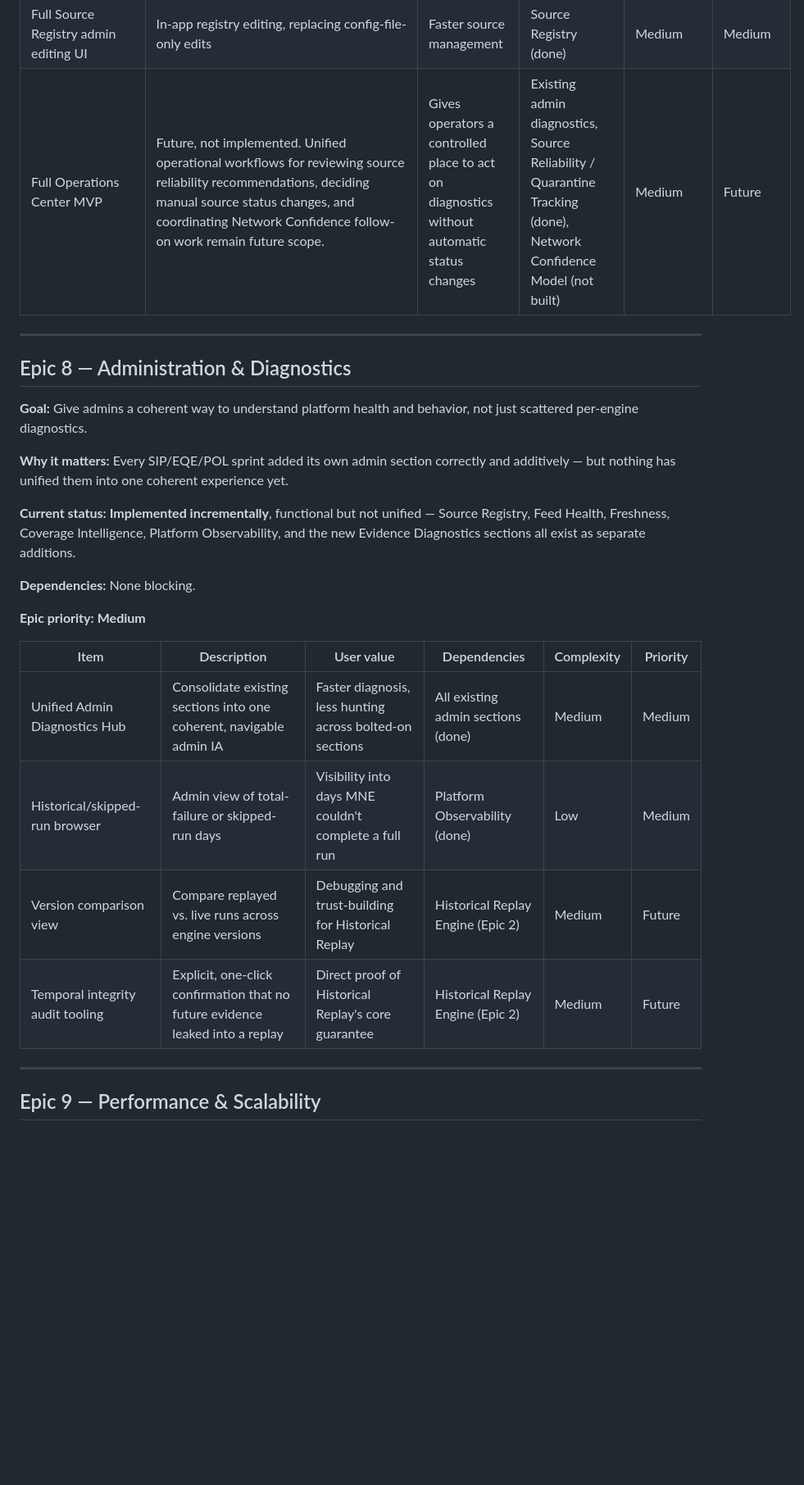
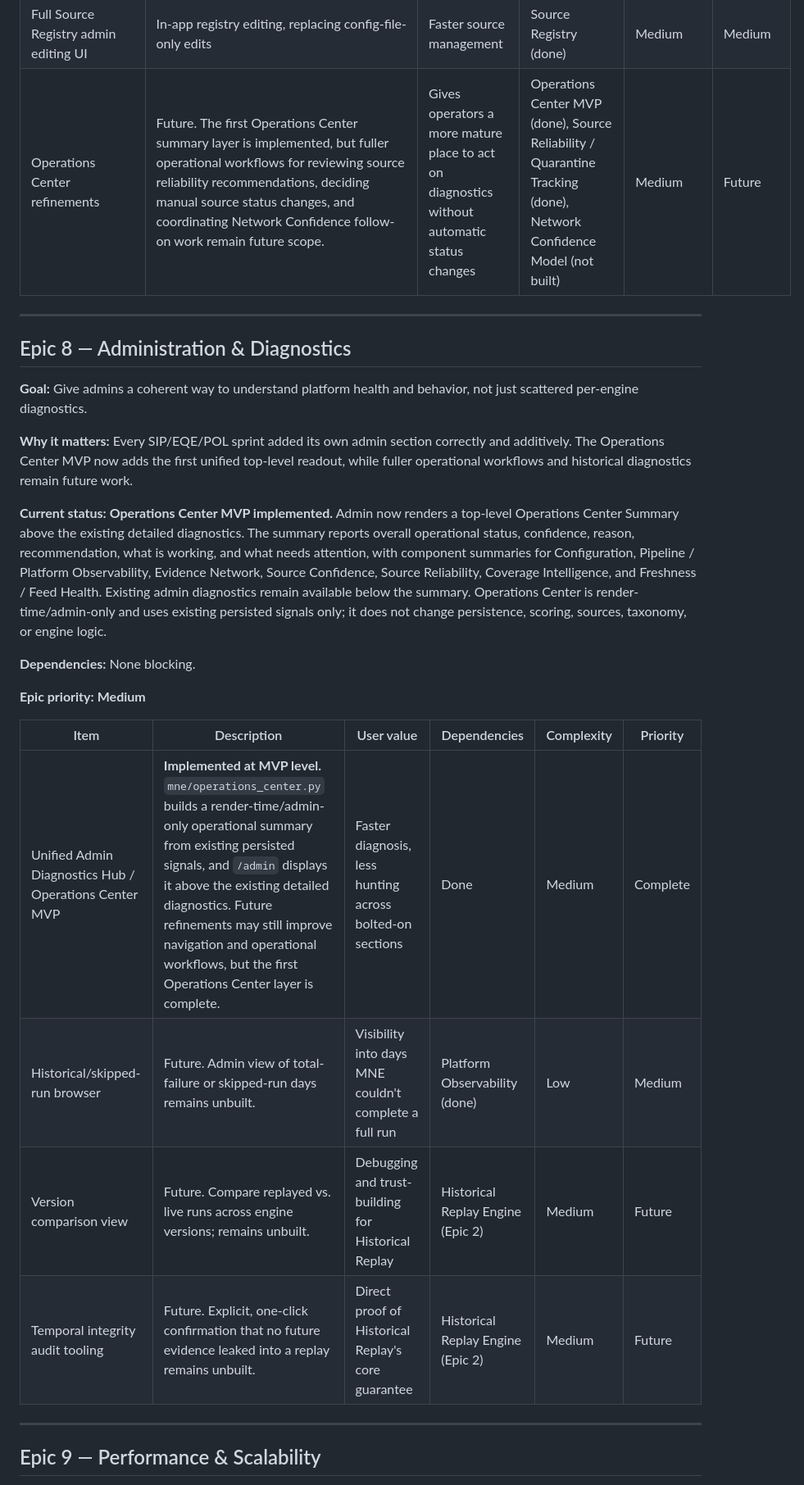
Before and after one commit to nexusunites/macro-narrative-engine, a Markdown page: docs/product_backlog.md, the part around one of its changes. Shown at 82% size. Drawn GitHub-style; blank space fills up the shorter version.

Commit message:
Update backlog for Operations Center

```diff
--- a/docs/product_backlog.md
+++ b/docs/product_backlog.md
@@ -208,7 +209,7 @@ This is a summary for orientation only — each system's canonical reference is
 | Non-headline connectors (Phase 2) | SEC filings, transcripts, government publications, and other evidence types | Richer, more diverse evidence base | Evidence Normalization Layer (done, proven with headlines only) | High | Future |
 | Historical evidence connectors | Archival ingestion needed for dates before live capture | Enables Historical Replay beyond the current live window | Historical Replay core (Epic 2); becomes High priority once Epic 2 begins | High | Future |
 | Full Source Registry admin editing UI | In-app registry editing, replacing config-file-only edits | Faster source management | Source Registry (done) | Medium | Medium |
-| Full Operations Center MVP | Future, not implemented. Unified operational workflows for reviewing source reliability recommendations, deciding manual source status changes, and coordinating Network Confidence follow-on work remain future scope. | Gives operators a controlled place to act on diagnostics without automatic status changes | Existing admin diagnostics, Source Reliability / Quarantine Tracking (done), Network Confidence Model (not built) | Medium | Future |
+| Operations Center refinements | Future. The first Operations Center summary layer is implemented, but fuller operational workflows for reviewing source reliability recommendations, deciding manual source status changes, and coordinating Network Confidence follow-on work remain future scope. | Gives operators a more mature place to act on diagnostics without automatic status changes | Operations Center MVP (done), Source Reliability / Quarantine Tracking (done), Network Confidence Model (not built) | Medium | Future |
 
 ---
 
@@ -216,9 +217,9 @@ This is a summary for orientation only — each system's canonical reference is
 
 **Goal:** Give admins a coherent way to understand platform health and behavior, not just scattered per-engine diagnostics.
 
-**Why it matters:** Every SIP/EQE/POL sprint added its own admin section correctly and additively — but nothing has unified them into one coherent experience yet.
+**Why it matters:** Every SIP/EQE/POL sprint added its own admin section correctly and additively. The Operations Center MVP now adds the first unified top-level readout, while fuller operational workflows and historical diagnostics remain future work.
 
-**Current status:** **Implemented incrementally**, functional but not unified — Source Registry, Feed Health, Freshness, Coverage Intelligence, Platform Observability, and the new Evidence Diagnostics sections all exist as separate additions.
+**Current status:** **Operations Center MVP implemented.** Admin now renders a top-level Operations Center Summary above the existing detailed diagnostics. The summary reports overall operational status, confidence, reason, recommendation, what is working, and what needs attention, with component summaries for Configuration, Pipeline / Platform Observability, Evidence Network, Source Confidence, Source Reliability, Coverage Intelligence, and Freshness / Feed Health. Existing admin diagnostics remain available below the summary. Operations Center is render-time/admin-only and uses existing persisted signals only; it does not change persistence, scoring, sources, taxonomy, or engine logic.
 
 **Dependencies:** None blocking.
 
@@ -226,10 +227,10 @@ This is a summary for orientation only — each system's canonical reference is
 
 | Item | Description | User value | Dependencies | Complexity | Priority |
 |---|---|---|---|---|---|
-| Unified Admin Diagnostics Hub | Consolidate existing sections into one coherent, navigable admin IA | Faster diagnosis, less hunting across bolted-on sections | All existing admin sections (done) | Medium | Medium |
-| Historical/skipped-run browser | Admin view of total-failure or skipped-run days | Visibility into days MNE couldn't complete a full run | Platform Observability (done) | Low | Medium |
-| Version comparison view | Compare replayed vs. live runs across engine versions | Debugging and trust-building for Historical Replay | Historical Replay Engine (Epic 2) | Medium | Future |
-| Temporal integrity audit tooling | Explicit, one-click confirmation that no future evidence leaked into a replay | Direct proof of Historical Replay's core guarantee | Historical Replay Engine (Epic 2) | Medium | Future |
+| Unified Admin Diagnostics Hub / Operations Center MVP | **Implemented at MVP level.** `mne/operations_center.py` builds a render-time/admin-only operational summary from existing persisted signals, and `/admin` displays it above the existing detailed diagnostics. Future refinements may still improve navigation and operational workflows, but the first Operations Center layer is complete. | Faster diagnosis, less hunting across bolted-on sections | Done | Medium | Complete |
+| Historical/skipped-run browser | Future. Admin view of total-failure or skipped-run days remains unbuilt. | Visibility into days MNE couldn't complete a full run | Platform Observability (done) | Low | Medium |
+| Version comparison view | Future. Compare replayed vs. live runs across engine versions; remains unbuilt. | Debugging and trust-building for Historical Replay | Historical Replay Engine (Epic 2) | Medium | Future |
+| Temporal integrity audit tooling | Future. Explicit, one-click confirmation that no future evidence leaked into a replay remains unbuilt. | Direct proof of Historical Replay's core guarantee | Historical Replay Engine (Epic 2) | Medium | Future |
 
 ---
 
```
Also changed, not shown: other parts of docs/product_backlog.md (+4 -3 lines).
